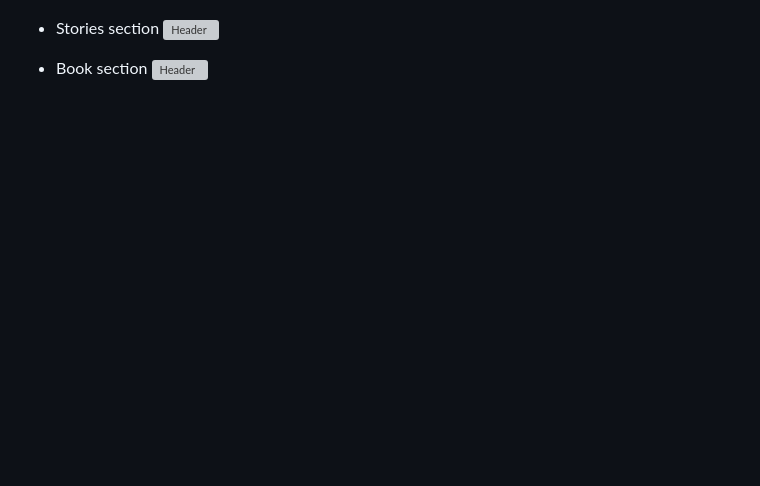
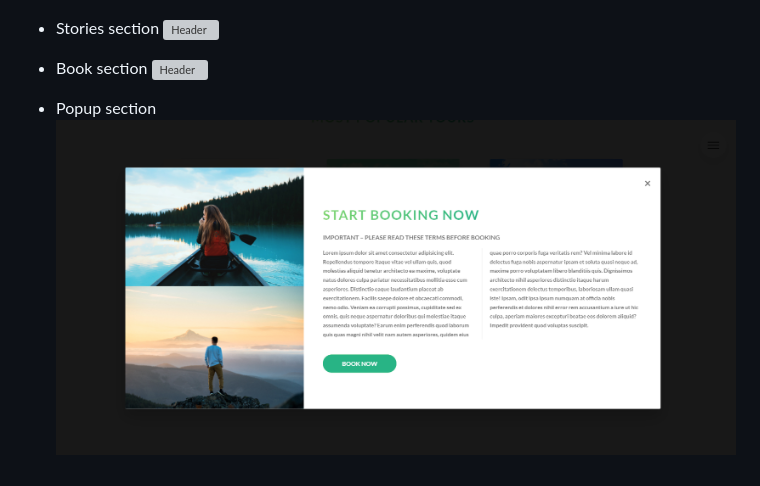
Before and after one commit to chrupek97/animation-page-template, a Markdown page: README.md, the part around the change. Drawn GitHub-style; pictures changed too: design-images/popup.png (added); blank space fills up the shorter version; grey boxes are pictures that could not be loaded.

Commit message:
Popup with animations

```diff
--- a/README.md
+++ b/README.md
@@ -36,3 +36,6 @@ To run this project, open index.html on your browser
 
 * Book section
 ![Header](design-images/card.png)
+
+* Popup section
+![Popup](design-images/popup.png)
```
